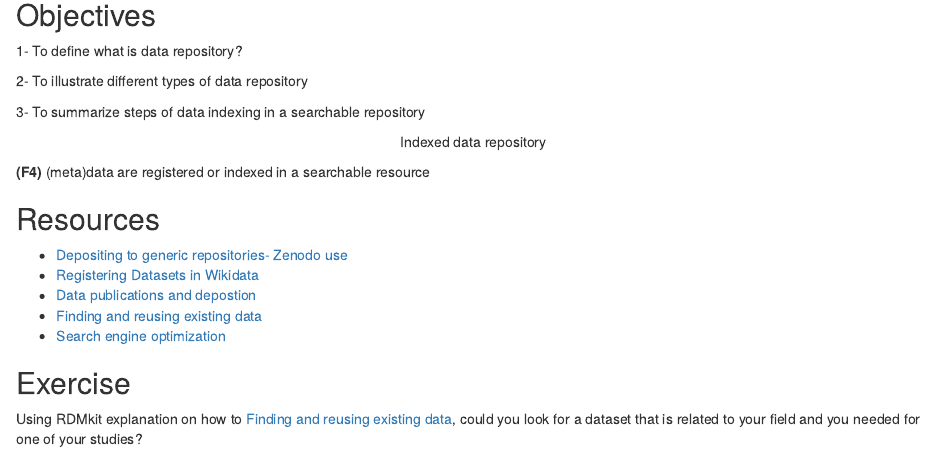
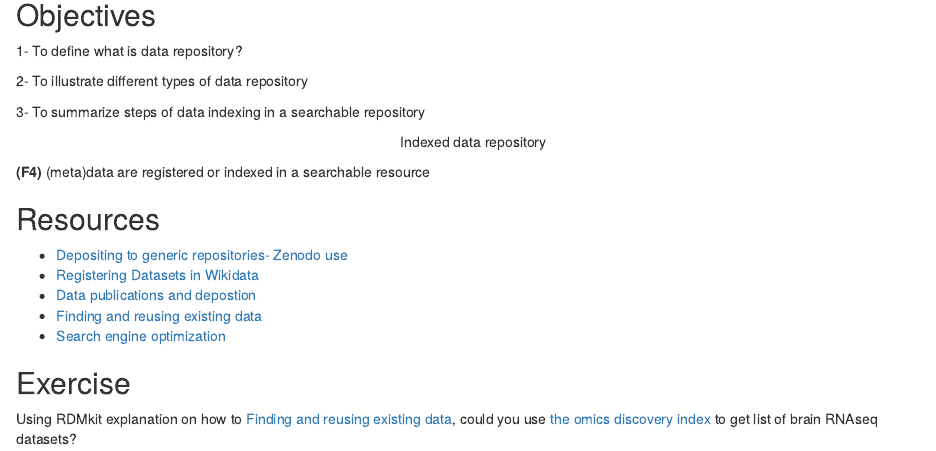
Before and after one commit to SaraMorsy/Fair, an R Markdown document (episodes/05-ep.Rmd): the page in a window 1100 px wide, from 80 px down. Rendered offline with R 4.5, knitr and Pandoc, with nearby package versions.

Commit message:
Update 05-ep.Rmd

```diff
--- a/episodes/05-ep.Rmd
+++ b/episodes/05-ep.Rmd
@@ -29,5 +29,5 @@ exercises: 2
 
 ::: challenge
 ## Exercise
-Using RDMkit explanation on how to [Finding and reusing existing data](https://rdmkit.elixir-europe.org/existing_data), could you look for a dataset that is related to your field and you needed for one of your studies?
+Using RDMkit explanation on how to [Finding and reusing existing data](https://rdmkit.elixir-europe.org/existing_data), could you use [the omics discovery index](https://www.omicsdi.org/) to get list of brain RNAseq datasets?
 :::
```
